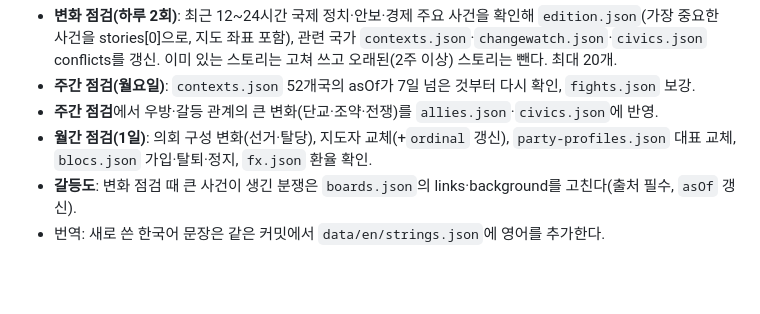
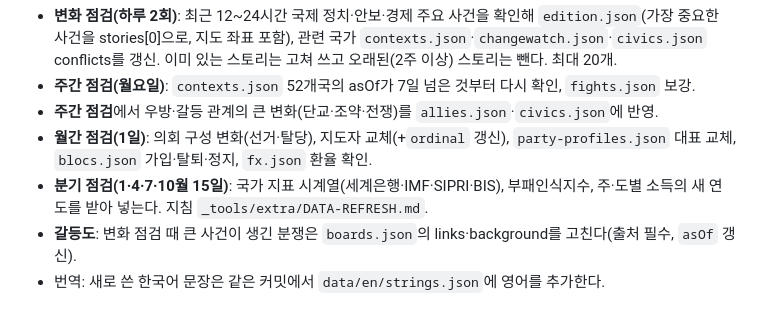
Before and after one commit to pando2026/pando, a Markdown page: CLAUDE.md, the part around the change. Rendered like a GitHub page; blank space fills up the shorter version.

Commit message:
분기 점검 지침(지표·연례 자료 다시 받기) 추가
Co-Authored-By: Claude Opus 5.5 <noreply@anthropic.com>
Claude-Session: https://claude.ai/code/session_01JKWmkZYLsbPmYgQTgvjYKT

```diff
--- a/CLAUDE.md
+++ b/CLAUDE.md
@@ -60,6 +60,7 @@
 - **주간 점검(월요일)**: `contexts.json` 52개국의 asOf가 7일 넘은 것부터 다시 확인, `fights.json` 보강.
 - **주간 점검**에서 우방·갈등 관계의 큰 변화(단교·조약·전쟁)를 `allies.json`·`civics.json`에 반영.
 - **월간 점검(1일)**: 의회 구성 변화(선거·탈당), 지도자 교체(+`ordinal` 갱신), `party-profiles.json` 대표 교체, `blocs.json` 가입·탈퇴·정지, `fx.json` 환율 확인.
+- **분기 점검(1·4·7·10월 15일)**: 국가 지표 시계열(세계은행·IMF·SIPRI·BIS), 부패인식지수, 주·도별 소득의 새 연도를 받아 넣는다. 지침 `_tools/extra/DATA-REFRESH.md`.
 - **갈등도**: 변화 점검 때 큰 사건이 생긴 분쟁은 `boards.json`의 links·background를 고친다(출처 필수, `asOf` 갱신).
 - 번역: 새로 쓴 한국어 문장은 같은 커밋에서 `data/en/strings.json`에 영어를 추가한다.
 
```
Also changed, not shown: _tools/extra/DATA-REFRESH.md (added, +31 -0 lines).
